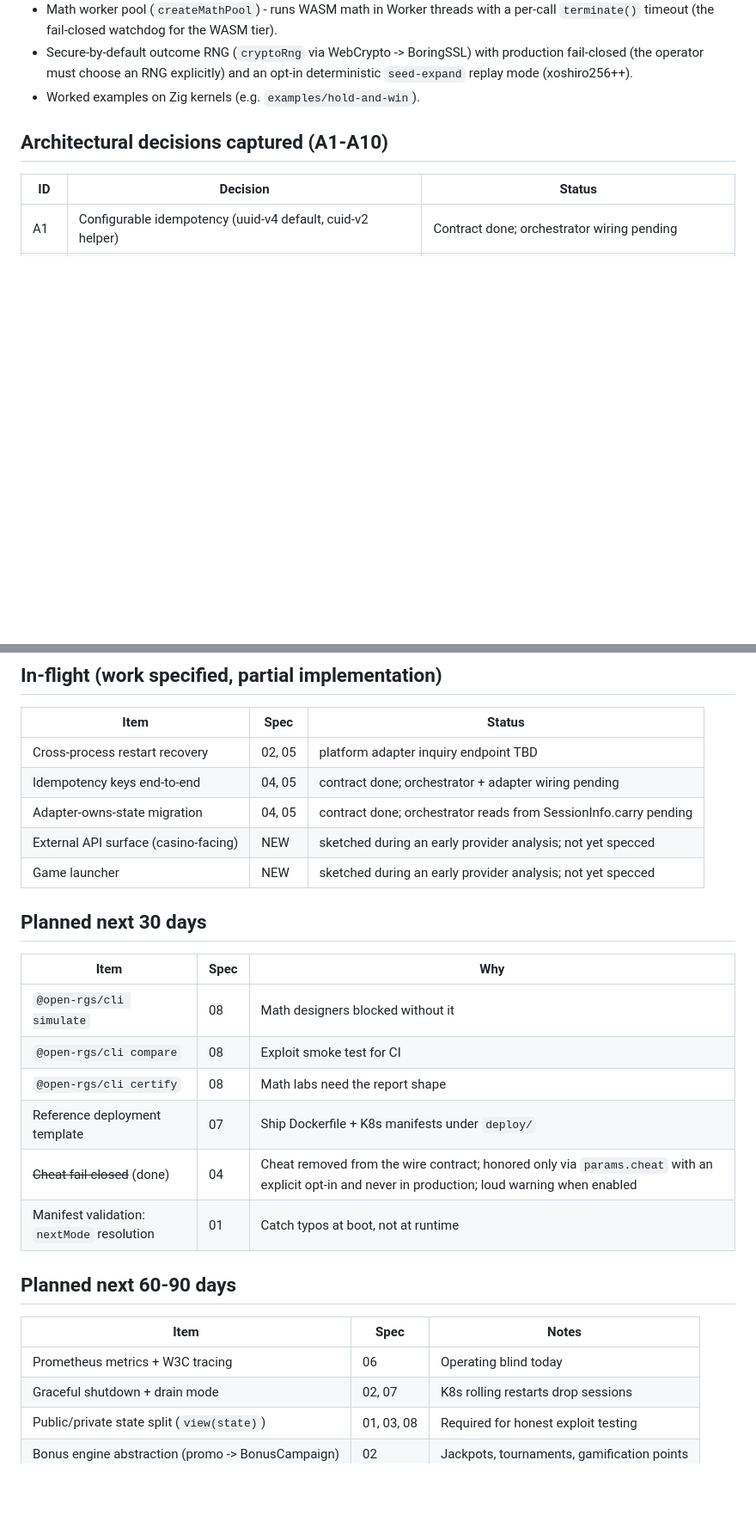
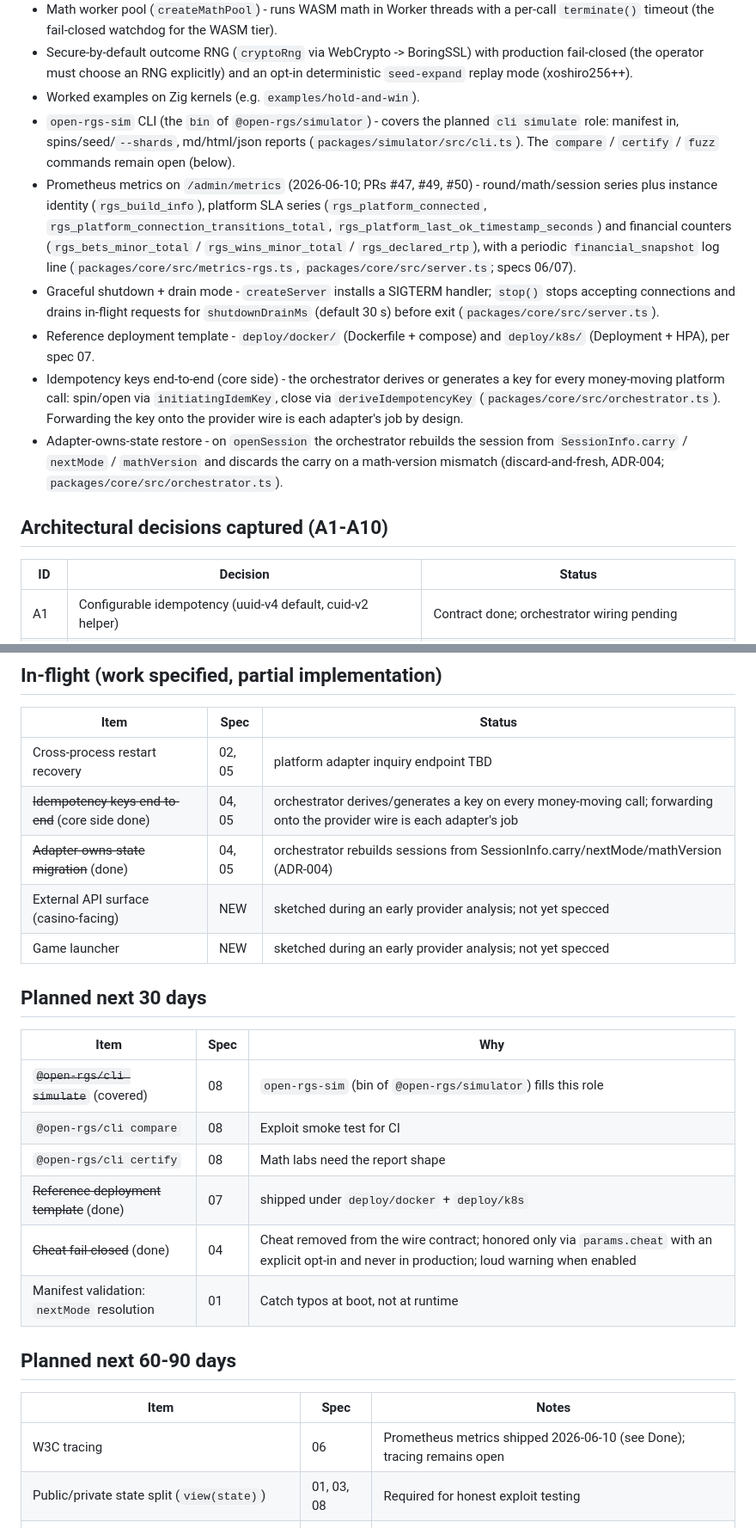
Before and after one commit to open-rgs/open-rgs, a Markdown page: specs/09-roadmap.md, 2 parts joined by grey strips. Shown at 86% size. Rendered like a GitHub page; blank space fills up the shorter version.

Commit message:
docs(roadmap): reality-check spec 09 against the shipped code (#54)
Move shipped items to Done with code evidence (Prometheus metrics +
instance identity + platform SLA + financial counters, graceful
shutdown/drain, deploy templates, simulator CLI, core-side idempotency
wiring, adapter-owns-state restore), strike them from In-flight/Planned,
split W3C tracing from the metrics item, and refresh the stale
ServiceMonitor open question in spec 07. A roadmap that claims shipped
features are missing erodes trust faster than missing features do.

Co-authored-by: Claude Opus 4.8 <noreply@anthropic.com>

```diff
--- a/specs/09-roadmap.md
+++ b/specs/09-roadmap.md
@@ -30,6 +31,34 @@ A living document. Updated when work lands or reprioritises.
   production fail-closed (the operator must choose an RNG explicitly) and an
   opt-in deterministic `seed-expand` replay mode (xoshiro256++).
 - Worked examples on Zig kernels (e.g. `examples/hold-and-win`).
+- `open-rgs-sim` CLI (the `bin` of `@open-rgs/simulator`)  - covers the
+  planned `cli simulate` role: manifest in, spins/seed/`--shards`,
+  md/html/json reports (`packages/simulator/src/cli.ts`). The
+  `compare` / `certify` / `fuzz` commands remain open (below).
+- Prometheus metrics on `/admin/metrics` (2026-06-10; PRs #47, #49, #50)  -
+  round/math/session series plus instance identity (`rgs_build_info`),
+  platform SLA series (`rgs_platform_connected`,
+  `rgs_platform_connection_transitions_total`,
+  `rgs_platform_last_ok_timestamp_seconds`) and financial counters
+  (`rgs_bets_minor_total` / `rgs_wins_minor_total` / `rgs_declared_rtp`),
+  with a periodic `financial_snapshot` log line
+  (`packages/core/src/metrics-rgs.ts`, `packages/core/src/server.ts`;
+  specs 06/07).
+- Graceful shutdown + drain mode  - `createServer` installs a SIGTERM
+  handler; `stop()` stops accepting connections and drains in-flight
+  requests for `shutdownDrainMs` (default 30 s) before exit
+  (`packages/core/src/server.ts`).
+- Reference deployment template  - `deploy/docker/` (Dockerfile +
+  compose) and `deploy/k8s/` (Deployment + HPA), per spec 07.
+- Idempotency keys end-to-end (core side)  - the orchestrator derives or
+  generates a key for every money-moving platform call: spin/open via
+  `initiatingIdemKey`, close via `deriveIdempotencyKey`
+  (`packages/core/src/orchestrator.ts`). Forwarding the key onto the
+  provider wire is each adapter's job by design.
+- Adapter-owns-state restore  - on `openSession` the orchestrator
+  rebuilds the session from `SessionInfo.carry` / `nextMode` /
+  `mathVersion` and discards the carry on a math-version mismatch
+  (discard-and-fresh, ADR-004; `packages/core/src/orchestrator.ts`).
 
 ## Architectural decisions captured (A1-A10)
 
@@ -69,8 +98,8 @@ J  - public-surface freeze v0.5: pending
 | Item | Spec | Status |
 |------|------|--------|
 | Cross-process restart recovery | 02, 05 | platform adapter inquiry endpoint TBD |
-| Idempotency keys end-to-end | 04, 05 | contract done; orchestrator + adapter wiring pending |
-| Adapter-owns-state migration | 04, 05 | contract done; orchestrator reads from SessionInfo.carry pending |
+| ~~Idempotency keys end-to-end~~ (core side done) | 04, 05 | orchestrator derives/generates a key on every money-moving call; forwarding onto the provider wire is each adapter's job |
+| ~~Adapter-owns-state migration~~ (done) | 04, 05 | orchestrator rebuilds sessions from SessionInfo.carry/nextMode/mathVersion (ADR-004) |
 | External API surface (casino-facing) | NEW | sketched during an early provider analysis; not yet specced |
 | Game launcher | NEW | sketched during an early provider analysis; not yet specced |
 
@@ -78,10 +107,10 @@ J  - public-surface freeze v0.5: pending
 
 | Item | Spec | Why |
 |------|------|-----|
-| `@open-rgs/cli simulate` | 08 | Math designers blocked without it |
+| ~~`@open-rgs/cli simulate`~~ (covered) | 08 | `open-rgs-sim` (bin of `@open-rgs/simulator`) fills this role |
 | `@open-rgs/cli compare` | 08 | Exploit smoke test for CI |
 | `@open-rgs/cli certify` | 08 | Math labs need the report shape |
-| Reference deployment template | 07 | Ship Dockerfile + K8s manifests under `deploy/` |
+| ~~Reference deployment template~~ (done) | 07 | shipped under `deploy/docker` + `deploy/k8s` |
 | ~~Cheat fail-closed~~ (done) | 04 | Cheat removed from the wire contract; honored only via `params.cheat` with an explicit opt-in and never in production; loud warning when enabled |
 | Manifest validation: `nextMode` resolution | 01 | Catch typos at boot, not at runtime |
 
@@ -89,8 +118,7 @@ J  - public-surface freeze v0.5: pending
 
 | Item | Spec | Notes |
 |------|------|-------|
-| Prometheus metrics + W3C tracing | 06 | Operating blind today |
-| Graceful shutdown + drain mode | 02, 07 | K8s rolling restarts drop sessions |
+| W3C tracing | 06 | Prometheus metrics shipped 2026-06-10 (see Done); tracing remains open |
 | Public/private state split (`view(state)`) | 01, 03, 08 | Required for honest exploit testing |
 | Bonus engine abstraction (promo -> BonusCampaign) | 02 | Jackpots, tournaments, gamification points |
 | `@open-rgs/cli fuzz` & `optimize` | 08 | Round out the math-author DX |
```
Also changed, not shown: other parts of specs/09-roadmap.md (+1 -0 lines), specs/07-deployment.md (+3 -1 lines).
